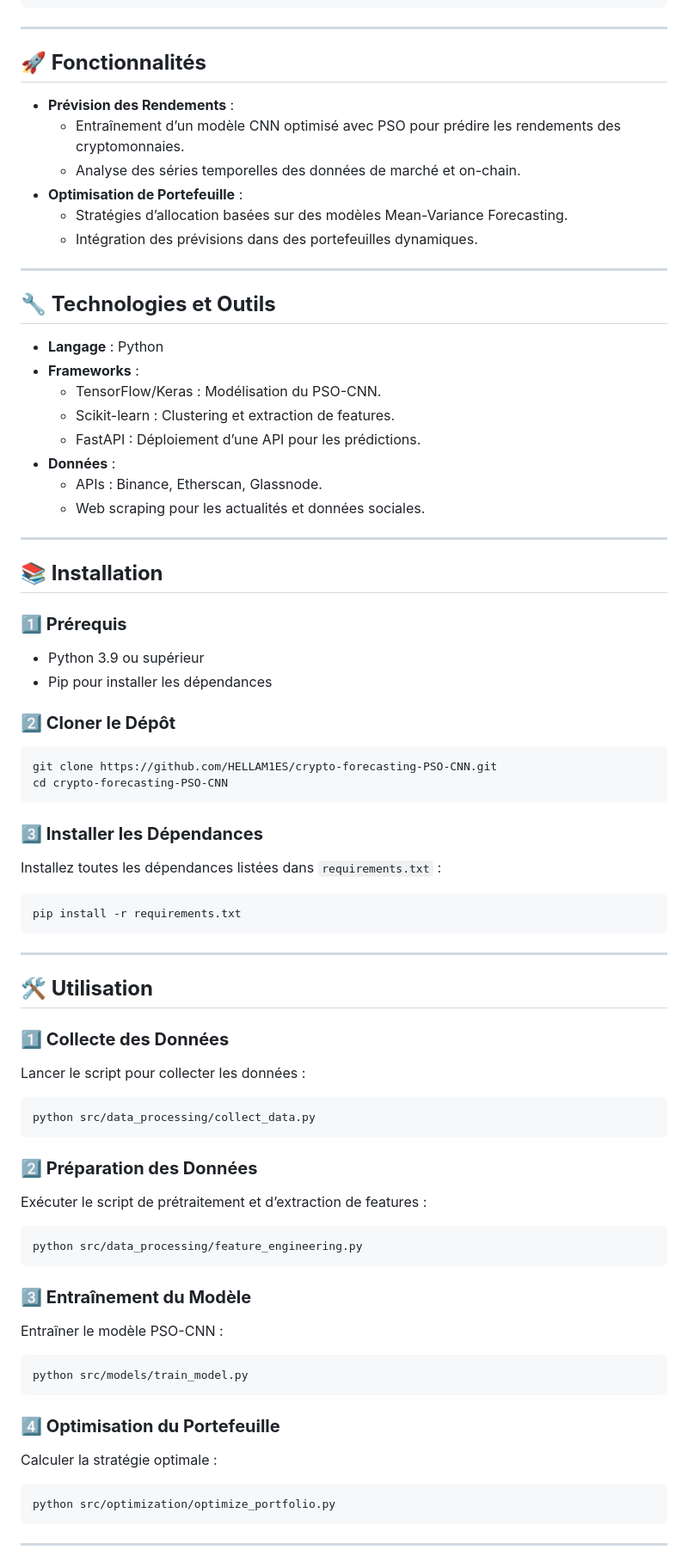
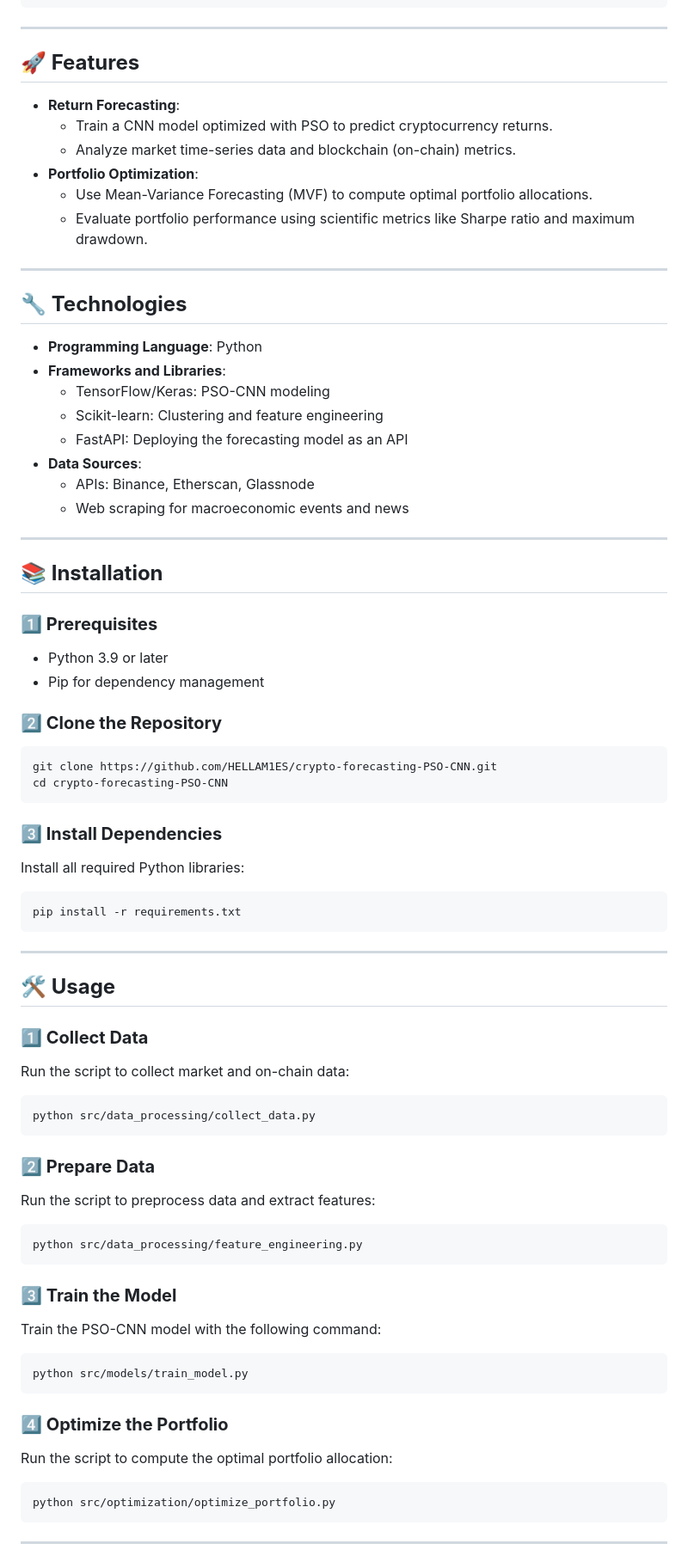
Before and after one commit to HELLAM1ES/crypto-forecasting-PSO-CNN, a Markdown page: README.md, the part around one of its changes. Shown at 86% size. GitHub-like rendering.

````diff
--- a/README.md
+++ b/README.md
@@ -60,68 +72,68 @@ Ce projet a pour objectif de développer un système de prévision des rendement
 
 ---
 
-## **🚀 Fonctionnalités**
-- **Prévision des Rendements** :
-  - Entraînement d’un modèle CNN optimisé avec PSO pour prédire les rendements des cryptomonnaies.
-  - Analyse des séries temporelles des données de marché et on-chain.
-- **Optimisation de Portefeuille** :
-  - Stratégies d’allocation basées sur des modèles Mean-Variance Forecasting.
-  - Intégration des prévisions dans des portefeuilles dynamiques.
+## **🚀 Features**
+- **Return Forecasting**:
+  - Train a CNN model optimized with PSO to predict cryptocurrency returns.
+  - Analyze market time-series data and blockchain (on-chain) metrics.
+- **Portfolio Optimization**:
+  - Use Mean-Variance Forecasting (MVF) to compute optimal portfolio allocations.
+  - Evaluate portfolio performance using scientific metrics like Sharpe ratio and maximum drawdown.
 
 ---
 
-## **🔧 Technologies et Outils**
-- **Langage** : Python
-- **Frameworks** :
-  - TensorFlow/Keras : Modélisation du PSO-CNN.
-  - Scikit-learn : Clustering et extraction de features.
-  - FastAPI : Déploiement d’une API pour les prédictions.
-- **Données** :
-  - APIs : Binance, Etherscan, Glassnode.
-  - Web scraping pour les actualités et données sociales.
+## **🔧 Technologies**
+- **Programming Language**: Python
+- **Frameworks and Libraries**:
+  - TensorFlow/Keras: PSO-CNN modeling
+  - Scikit-learn: Clustering and feature engineering
+  - FastAPI: Deploying the forecasting model as an API
+- **Data Sources**:
+  - APIs: Binance, Etherscan, Glassnode
+  - Web scraping for macroeconomic events and news
 
 ---
 
 ## **📚 Installation**
-### **1️⃣ Prérequis**
-- Python 3.9 ou supérieur
-- Pip pour installer les dépendances
+### **1️⃣ Prerequisites**
+- Python 3.9 or later
+- Pip for dependency management
 
-### **2️⃣ Cloner le Dépôt**
+### **2️⃣ Clone the Repository**
 ```bash
 git clone https://github.com/HELLAM1ES/crypto-forecasting-PSO-CNN.git
 cd crypto-forecasting-PSO-CNN
 ```
 
-### **3️⃣ Installer les Dépendances**
-Installez toutes les dépendances listées dans `requirements.txt` :
+### **3️⃣ Install Dependencies**
+Install all required Python libraries:
 ```bash
 pip install -r requirements.txt
 ```
 
 ---
 
-## **🛠️ Utilisation**
-### **1️⃣ Collecte des Données**
-Lancer le script pour collecter les données :
+## **🛠️ Usage**
+### **1️⃣ Collect Data**
+Run the script to collect market and on-chain data:
 ```bash
 python src/data_processing/collect_data.py
 ```
 
-### **2️⃣ Préparation des Données**
-Exécuter le script de prétraitement et d’extraction de features :
+### **2️⃣ Prepare Data**
+Run the script to preprocess data and extract features:
 ```bash
 python src/data_processing/feature_engineering.py
 ```
 
-### **3️⃣ Entraînement du Modèle**
-Entraîner le modèle PSO-CNN :
+### **3️⃣ Train the Model**
+Train the PSO-CNN model with the following command:
 ```bash
 python src/models/train_model.py
 ```
 
-### **4️⃣ Optimisation du Portefeuille**
-Calculer la stratégie optimale :
+### **4️⃣ Optimize the Portfolio**
+Run the script to compute the optimal portfolio allocation:
 ```bash
 python src/optimization/optimize_portfolio.py
 ```
````
Also changed, not shown: other parts of README.md (+65 -45 lines).
